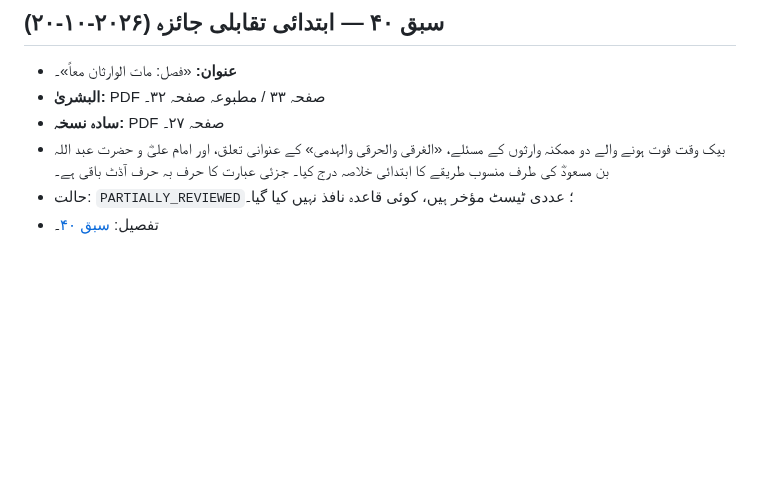
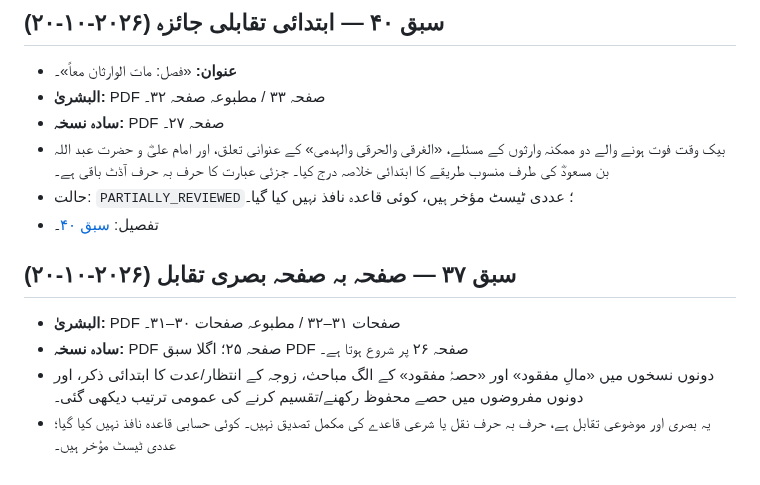
Before and after one commit to hafiz327gb/miras, a Markdown page: docs/source-register.md, the part around the change. GitHub-like rendering; blank space fills up the shorter version.

Commit message:
docs: update source register for lesson 37 review

```diff
--- a/docs/source-register.md
+++ b/docs/source-register.md
@@ -186,3 +186,11 @@
 - بیک وقت فوت ہونے والے دو ممکنہ وارثوں کے مسئلے، «الغرقی والحرقی والہدمی» کے عنوانی تعلق، اور امام علیؓ و حضرت عبد اللہ بن مسعودؓ کی طرف منسوب طریقے کا ابتدائی خلاصہ درج کیا۔ جزئی عبارت کا حرف بہ حرف آڈٹ باقی ہے۔
 - حالت: `PARTIALLY_REVIEWED`؛ عددی ٹیسٹ مؤخر ہیں، کوئی قاعدہ نافذ نہیں کیا گیا۔
 - تفصیل: [سبق ۴۰](lessons/lesson-40-fasl-mat-al-warithan-ma-an.md)۔
+
+
+## سبق ۳۷ — صفحہ بہ صفحہ بصری تقابل (۲۰۲۶-۱۰-۲۰)
+
+- **البشریٰ:** PDF صفحات ۳۱–۳۲ / مطبوعہ صفحات ۳۰–۳۱۔
+- **سادہ نسخہ:** PDF صفحہ ۲۵؛ اگلا سبق PDF صفحہ ۲۶ پر شروع ہوتا ہے۔
+- دونوں نسخوں میں «مالِ مفقود» اور «حصۂ مفقود» کے الگ مباحث، زوجہ کے انتظار/عدت کا ابتدائی ذکر، اور دونوں مفروضوں میں حصے محفوظ رکھنے/تقسیم کرنے کی عمومی ترتیب دیکھی گئی۔
+- یہ بصری اور موضوعی تقابل ہے، حرف بہ حرف نقل یا شرعی قاعدے کی مکمل تصدیق نہیں۔ کوئی حسابی قاعدہ نافذ نہیں کیا گیا؛ عددی ٹیسٹ مؤخر ہیں۔
```
